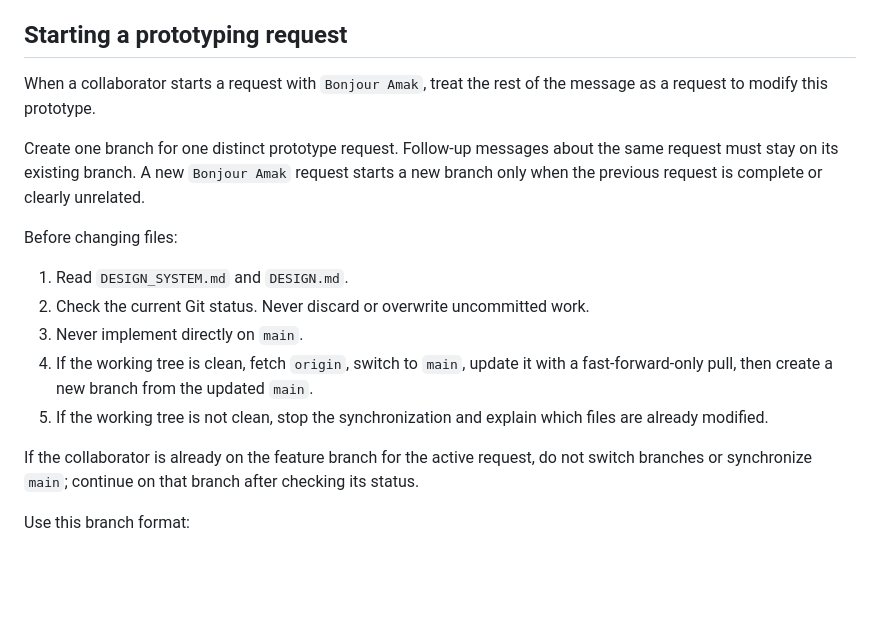
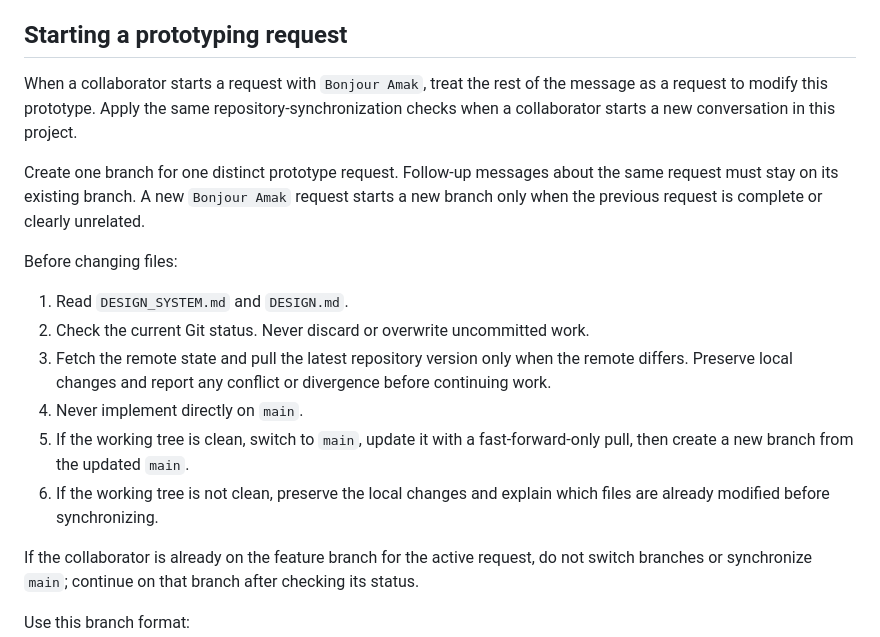
Before and after one commit to ameliend/canalplus, a Markdown page: AGENTS.md, the part around the change. GitHub-like rendering; blank space fills up the shorter version.

Commit message:
Clarify repository synchronization rules

```diff
--- a/AGENTS.md
+++ b/AGENTS.md
@@ -4,7 +4,7 @@ This repository is a shared prototyping environment for CANAL+ product journeys.
 
 ## Starting a prototyping request
 
-When a collaborator starts a request with `Bonjour Amak`, treat the rest of the message as a request to modify this prototype.
+When a collaborator starts a request with `Bonjour Amak`, treat the rest of the message as a request to modify this prototype. Apply the same repository-synchronization checks when a collaborator starts a new conversation in this project.
 
 Create one branch for one distinct prototype request. Follow-up messages about the same request must stay on its existing branch. A new `Bonjour Amak` request starts a new branch only when the previous request is complete or clearly unrelated.
 
@@ -12,9 +12,10 @@ Before changing files:
 
 1. Read `DESIGN_SYSTEM.md` and `DESIGN.md`.
 2. Check the current Git status. Never discard or overwrite uncommitted work.
-3. Never implement directly on `main`.
-4. If the working tree is clean, fetch `origin`, switch to `main`, update it with a fast-forward-only pull, then create a new branch from the updated `main`.
-5. If the working tree is not clean, stop the synchronization and explain which files are already modified.
+3. Fetch the remote state and pull the latest repository version only when the remote differs. Preserve local changes and report any conflict or divergence before continuing work.
+4. Never implement directly on `main`.
+5. If the working tree is clean, switch to `main`, update it with a fast-forward-only pull, then create a new branch from the updated `main`.
+6. If the working tree is not clean, preserve the local changes and explain which files are already modified before synchronizing.
 
 If the collaborator is already on the feature branch for the active request, do not switch branches or synchronize `main`; continue on that branch after checking its status.
 
```
